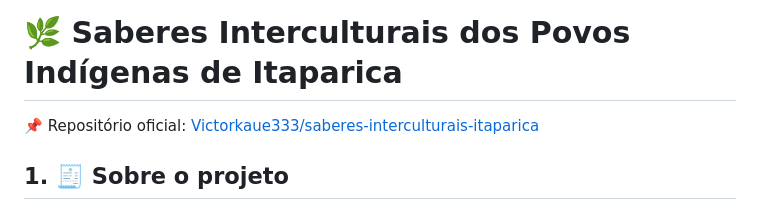
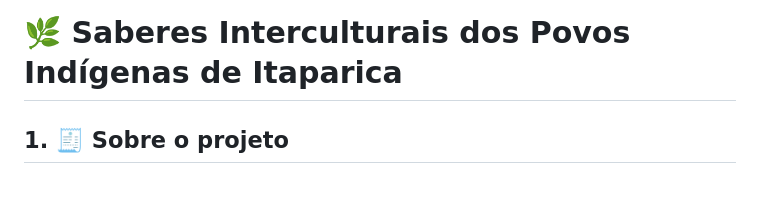
Before and after one commit to Victorkaue333/Saberes-Interculturais-de-Itaparica, a Markdown page: README.md, the part around the change. Drawn GitHub-style.

```diff
--- a/README.md
+++ b/README.md
@@ -1,6 +1,4 @@
 # 🌿 Saberes Interculturais dos Povos Indígenas de Itaparica
-
-📌 Repositório oficial: [Victorkaue333/saberes-interculturais-itaparica](https://github.com/Victorkaue333/saberes-interculturais-itaparica)
 
 ## 1. 🧾 Sobre o projeto
 
```
